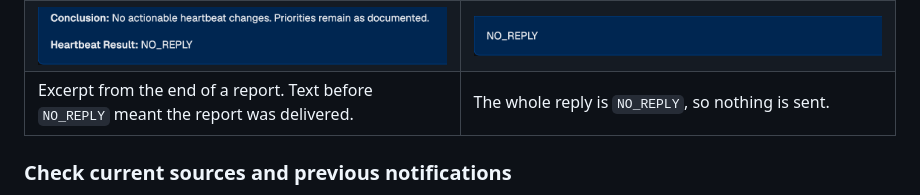
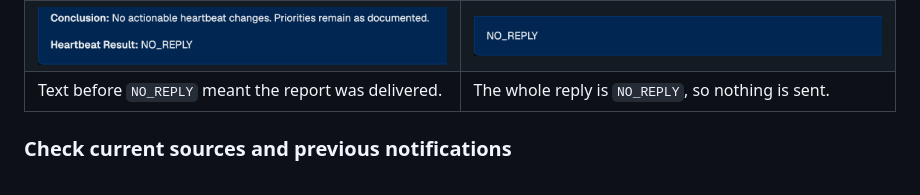
Before and after one commit to tildahh/openclaw-analysis, a Markdown page: README.md, the part around the change. GitHub-like rendering.

```diff
--- a/README.md
+++ b/README.md
@@ -122,7 +122,7 @@ My old instruction allowed a full report before `NO_REPLY`, which was still deli
     <td><img src="figures/heartbeat-after-no-reply-output.png" width="100%" alt="Cropped Phoenix model-call output after the instruction changes: the whole reply is NO_REPLY."></td>
   </tr>
   <tr>
-    <td>Excerpt from the end of a report. Text before <code>NO_REPLY</code> meant the report was delivered.</td>
+    <td>Text before <code>NO_REPLY</code> meant the report was delivered.</td>
     <td>The whole reply is <code>NO_REPLY</code>, so nothing is sent.</td>
   </tr>
 </table>
```
